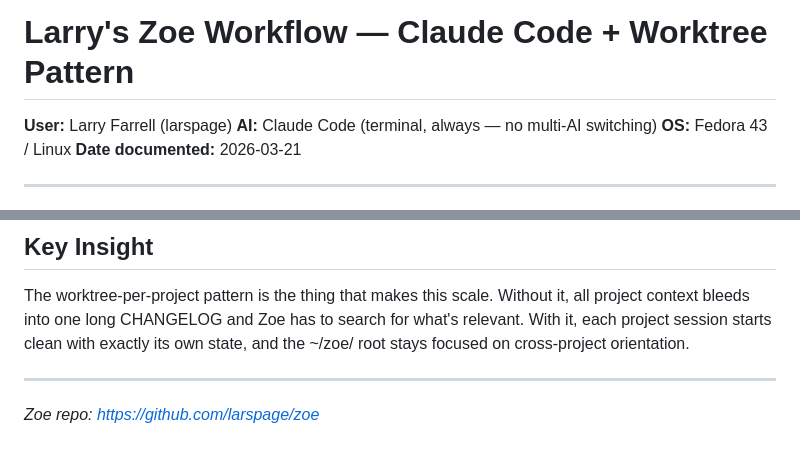
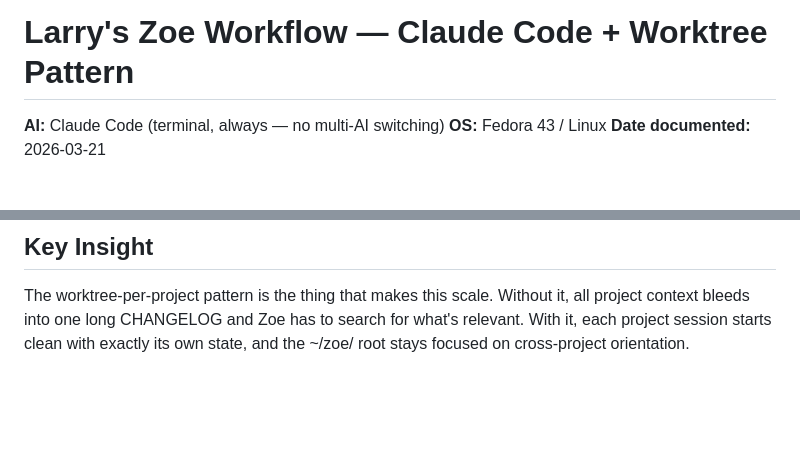
Before and after one commit to jodonnel/zoe, a Markdown page: WORKFLOWS/larry-claude-code.md, 2 parts joined by grey strips. Rendered like a GitHub page; blank space fills up the shorter version.

Commit message:
Remove PII (name, repo URL) from workflow doc

```diff
--- a/WORKFLOWS/larry-claude-code.md
+++ b/WORKFLOWS/larry-claude-code.md
@@ -1,6 +1,5 @@
 # Larry's Zoe Workflow — Claude Code + Worktree Pattern
 
-**User:** Larry Farrell (larspage)
 **AI:** Claude Code (terminal, always — no multi-AI switching)
 **OS:** Fedora 43 / Linux
 **Date documented:** 2026-03-21
@@ -130,7 +129,3 @@ The worktree-per-project pattern is the thing that makes this scale. Without it,
 context bleeds into one long CHANGELOG and Zoe has to search for what's relevant. With it,
 each project session starts clean with exactly its own state, and the ~/zoe/ root stays
 focused on cross-project orientation.
-
----
-
-*Zoe repo: https://github.com/larspage/zoe*
```
